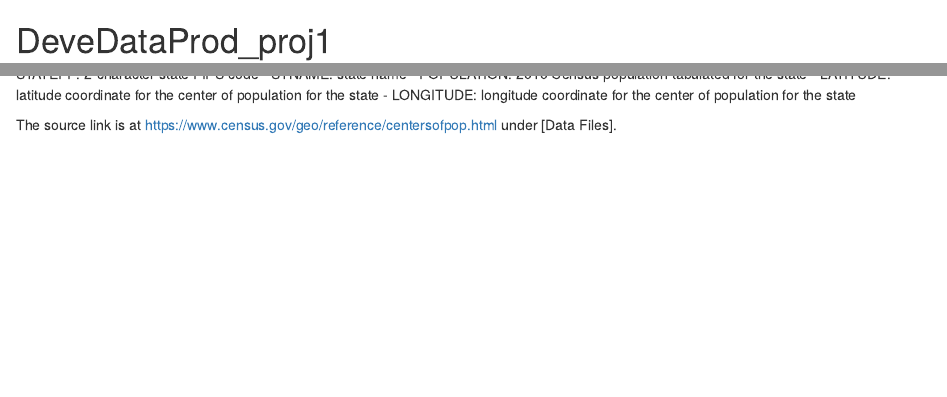
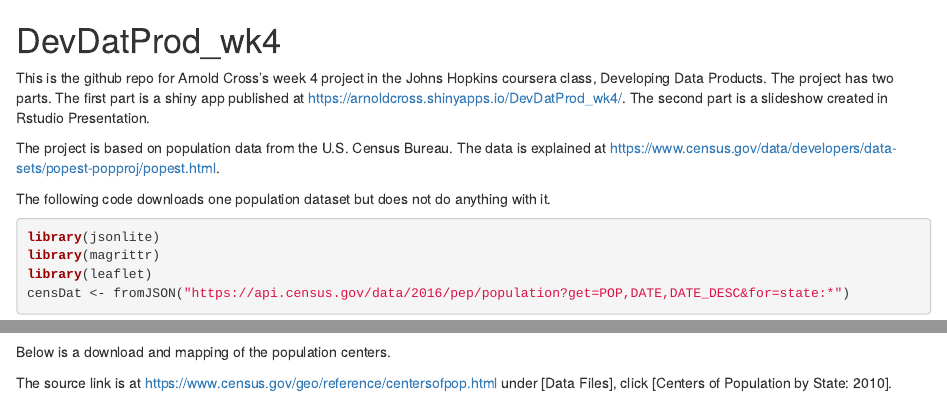
Before and after one commit to crossaw/DevDatProd_wk4, an R Markdown document (README.Rmd): the page in a window 1100 px wide, from its top, and a second part further down, joined at a grey line. Rendered offline with R 4.5, knitr and Pandoc, with nearby package versions; some code elsewhere in the file could not run offline.

Commit message:
update to README

````diff
--- a/README.Rmd
+++ b/README.Rmd
@@ -1,4 +1,10 @@
-# DeveDataProd_proj1
+# DevDatProd_wk4
+
+This is the github repo for Arnold Cross's week 4 project in the Johns Hopkins coursera class, Developing Data Products.  The project has two parts.  The first part is a shiny app published at https://arnoldcross.shinyapps.io/DevDatProd_wk4/.  The second part is a slideshow created in Rstudio Presentation.
+
+The project is based on population data from the U.S. Census Bureau.  The data is explained at https://www.census.gov/data/developers/data-sets/popest-popproj/popest.html.
+
+The following code downloads one population dataset but does not do anything with it.
 
 ```{r}
 library(jsonlite)
@@ -12,2 +15,3 @@ The source link is at https://www.census.gov/data/developers/data-sets/popest-po
 
+Below is a download and mapping of the population centers.
 
@@ -19,11 +18,4 @@ Text file containing population and mean centers of population by state/state eq
-- STATEFP:  2-character state FIPS code
-- STNAME:  state name
-- POPULATION:  2010 Census population tabulated for the state
-- LATITUDE:  latitude coordinate for the center of population for the state
-- LONGITUDE:  longitude coordinate for the center of population for the state
-
-The source link is at https://www.census.gov/geo/reference/centersofpop.html under [Data Files].
-
+The source link is at https://www.census.gov/geo/reference/centersofpop.html under [Data Files], click [Centers of Population by State:  2010].
 
 ```{r}
 popCen <- read.csv("http://www2.census.gov/geo/docs/reference/cenpop2010/CenPop2010_Mean_ST.txt", stringsAsFactors=F)
````
Also changed, not shown: README.Rmd (8 more changed lines).
